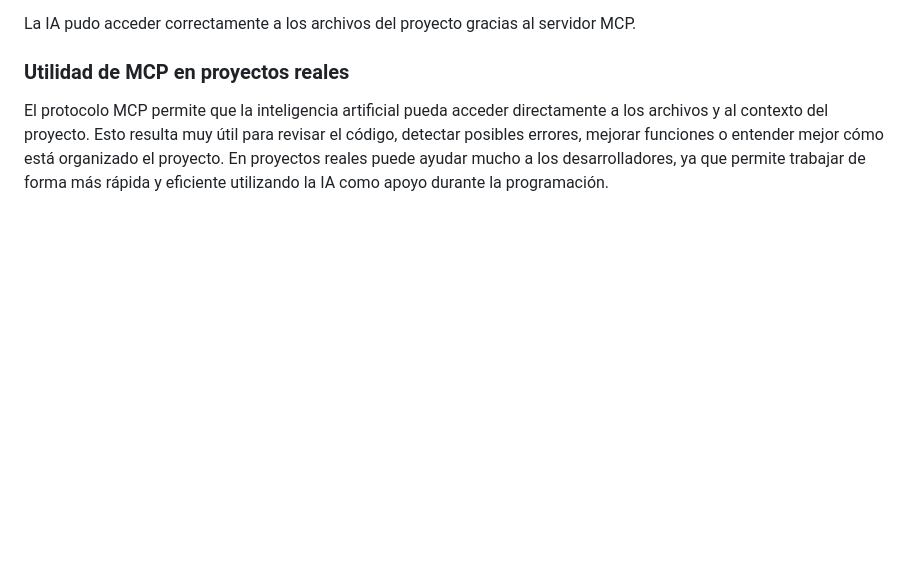
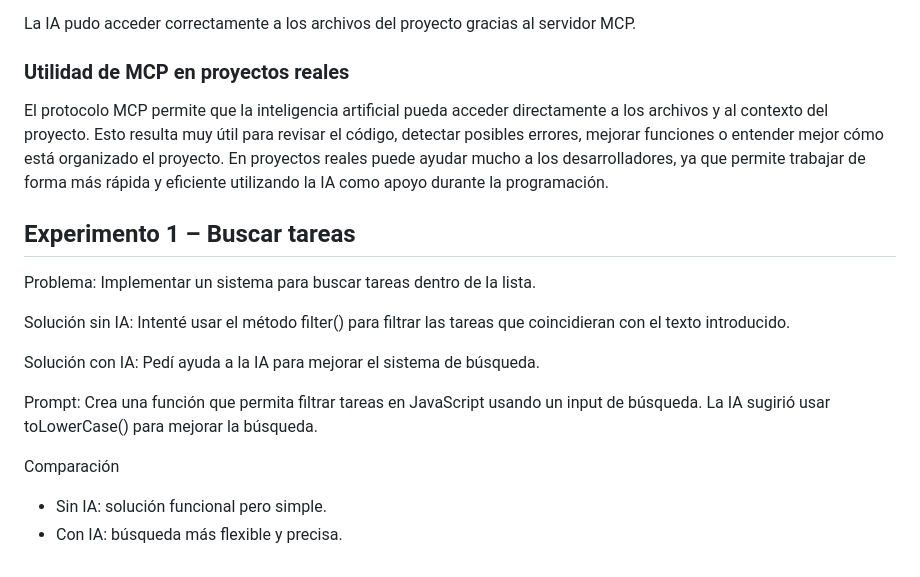
Before and after one commit to Liliana-Ripoll/gymflow-project., a Markdown page: docs/ai/experiments.md, the part around the change. GitHub-like rendering; blank space fills up the shorter version.

```diff
--- a/docs/ai/experiments.md
+++ b/docs/ai/experiments.md
@@ -103,3 +103,21 @@ La IA pudo acceder correctamente a los archivos del proyecto gracias al servidor
 
 ### Utilidad de MCP en proyectos reales
 El protocolo MCP permite que la inteligencia artificial pueda acceder directamente a los archivos y al contexto del proyecto. Esto resulta muy útil para revisar el código, detectar posibles errores, mejorar funciones o entender mejor cómo está organizado el proyecto. En proyectos reales puede ayudar mucho a los desarrolladores, ya que permite trabajar de forma más rápida y eficiente utilizando la IA como apoyo durante la programación.
+
+## Experimento 1 – Buscar tareas
+
+Problema:
+Implementar un sistema para buscar tareas dentro de la lista.
+
+Solución sin IA:
+Intenté usar el método filter() para filtrar las tareas que coincidieran con el texto introducido.
+
+Solución con IA:
+Pedí ayuda a la IA para mejorar el sistema de búsqueda.
+
+Prompt: Crea una función que permita filtrar tareas en JavaScript usando un input de búsqueda.
+La IA sugirió usar toLowerCase() para mejorar la búsqueda.
+
+Comparación
+- Sin IA: solución funcional pero simple.
+- Con IA: búsqueda más flexible y precisa.
```
